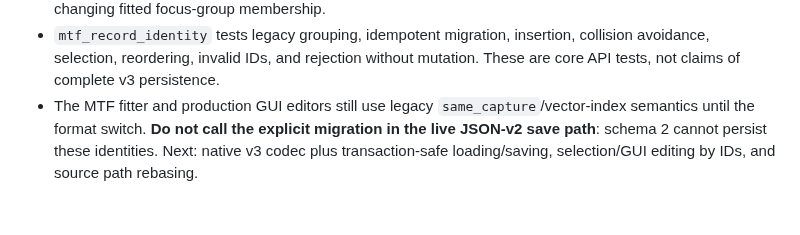
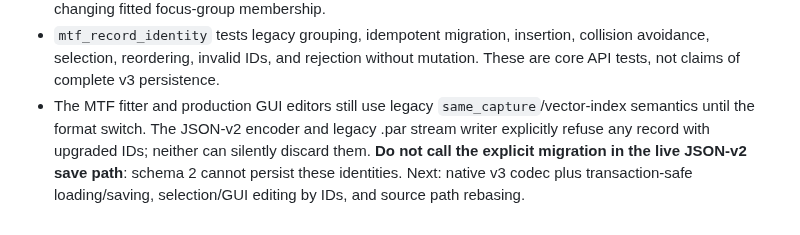
Before and after one commit to janhubicka/Color-Screen, a Markdown page: doc/parameter-json-migration-tracking.md, the part around the change. Drawn GitHub-style.

Commit message:
parameters: reject schema-v2 writing of upgraded MTF identities
Schema 2 and legacy .par have no record/capture-group ID fields. Refuse to produce lossy output rather than discard IDs from an in-memory schema-3 model. Preserve failure-atomic component output and check .par before writing its header.

The active editor and import paths still use schema 2 with empty IDs, so ordinary format compatibility is unchanged.

```diff
--- a/doc/parameter-json-migration-tracking.md
+++ b/doc/parameter-json-migration-tracking.md
@@ -231,7 +231,9 @@ renderer ownership or changing numerical algorithms.
   collision avoidance, selection, reordering, invalid IDs, and rejection without
   mutation. These are core API tests, not claims of complete v3 persistence.
 - The MTF fitter and production GUI editors still use legacy
-  `same_capture`/vector-index semantics until the format switch. **Do not
-  call the explicit migration in the live JSON-v2 save path**: schema 2 cannot
-  persist these identities. Next: native v3 codec plus transaction-safe
+  `same_capture`/vector-index semantics until the format switch. The JSON-v2
+  encoder and legacy .par stream writer explicitly refuse any record with
+  upgraded IDs; neither can silently discard them. **Do not call the explicit
+  migration in the live JSON-v2 save path**: schema 2 cannot persist these
+  identities. Next: native v3 codec plus transaction-safe
   loading/saving, selection/GUI editing by IDs, and source path rebasing.
```
